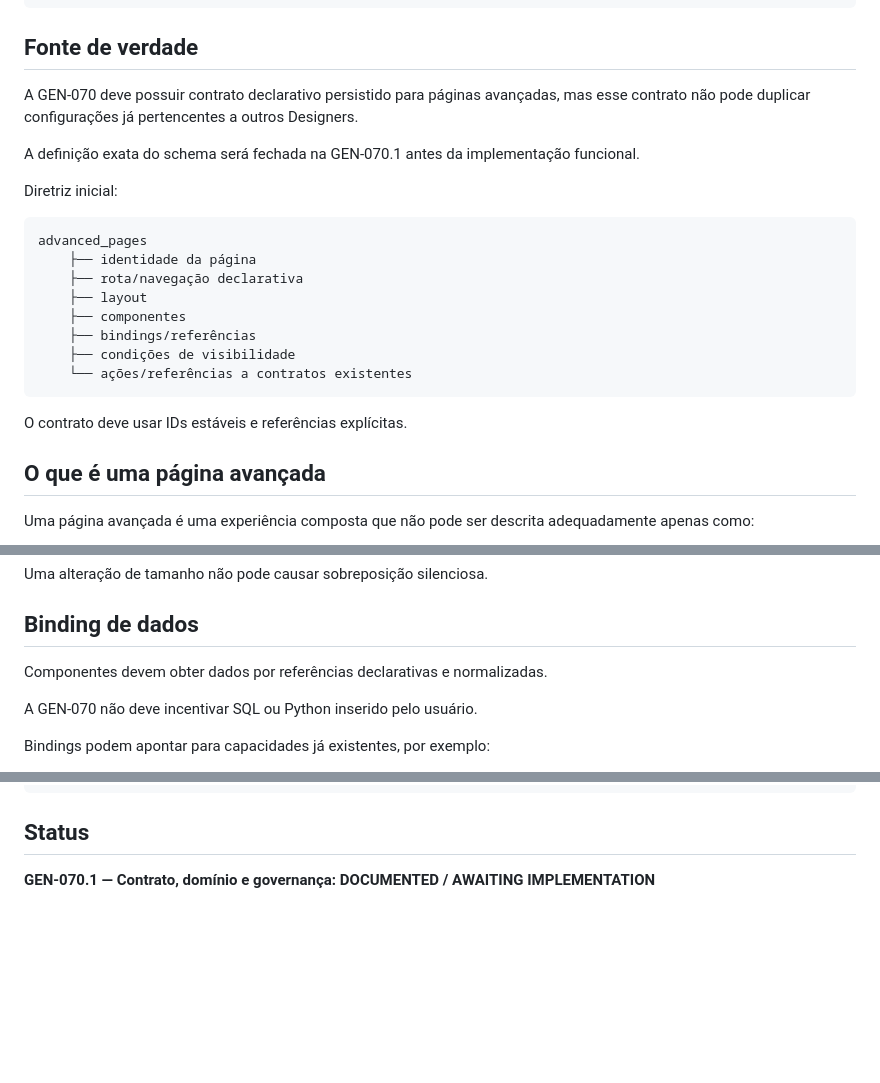
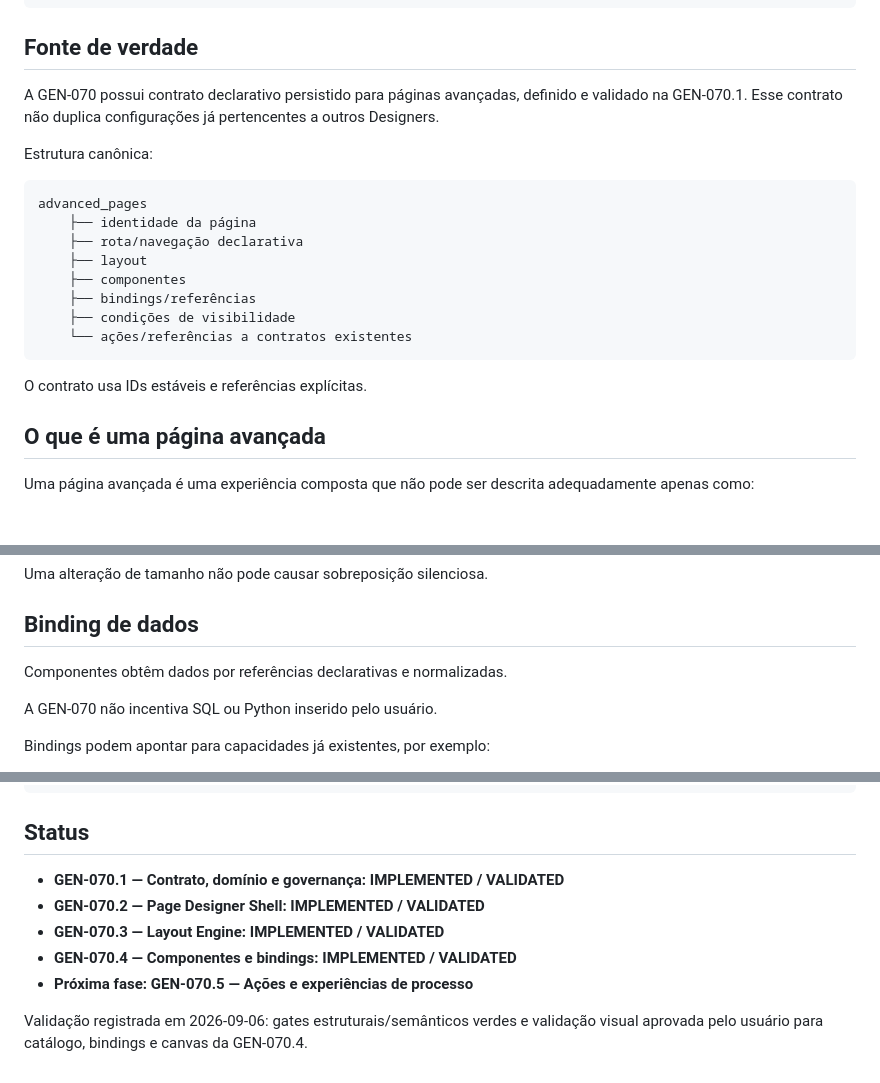
Before and after one commit to alexandre-ronald/gerador_sistema, a Markdown page: docs/GEN-070-advanced-page-designer.md, 3 parts joined by grey strips. GitHub-like rendering; blank space fills up the shorter version.

Commit message:
GEN-070.4 registra fases validadas do Advanced Page Designer

````diff
--- a/docs/GEN-070-advanced-page-designer.md
+++ b/docs/GEN-070-advanced-page-designer.md
@@ -98,11 +98,9 @@ Advanced Page Designer
 
 ## Fonte de verdade
 
-A GEN-070 deve possuir contrato declarativo persistido para páginas avançadas, mas esse contrato não pode duplicar configurações já pertencentes a outros Designers.
+A GEN-070 possui contrato declarativo persistido para páginas avançadas, definido e validado na GEN-070.1. Esse contrato não duplica configurações já pertencentes a outros Designers.
 
-A definição exata do schema será fechada na GEN-070.1 antes da implementação funcional.
-
-Diretriz inicial:
+Estrutura canônica:
 
 ```text
 advanced_pages
@@ -115,7 +113,7 @@ advanced_pages
     └── ações/referências a contratos existentes
 ```
 
-O contrato deve usar IDs estáveis e referências explícitas.
+O contrato usa IDs estáveis e referências explícitas.
 
 ## O que é uma página avançada
 
@@ -186,9 +184,9 @@ Uma alteração de tamanho não pode causar sobreposição silenciosa.
 
 ## Binding de dados
 
-Componentes devem obter dados por referências declarativas e normalizadas.
+Componentes obtêm dados por referências declarativas e normalizadas.
 
-A GEN-070 não deve incentivar SQL ou Python inserido pelo usuário.
+A GEN-070 não incentiva SQL ou Python inserido pelo usuário.
 
 Bindings podem apontar para capacidades já existentes, por exemplo:
 
@@ -469,4 +467,10 @@ python manage.py test
 
 ## Status
 
-**GEN-070.1 — Contrato, domínio e governança: DOCUMENTED / AWAITING IMPLEMENTATION**
+- **GEN-070.1 — Contrato, domínio e governança: IMPLEMENTED / VALIDATED**
+- **GEN-070.2 — Page Designer Shell: IMPLEMENTED / VALIDATED**
+- **GEN-070.3 — Layout Engine: IMPLEMENTED / VALIDATED**
+- **GEN-070.4 — Componentes e bindings: IMPLEMENTED / VALIDATED**
+- **Próxima fase: GEN-070.5 — Ações e experiências de processo**
+
+Validação registrada em 2026-09-06: gates estruturais/semânticos verdes e validação visual aprovada pelo usuário para catálogo, bindings e canvas da GEN-070.4.
````
Also changed, not shown: other parts of docs/GEN-070-advanced-page-designer.md (+2 -2 lines).
